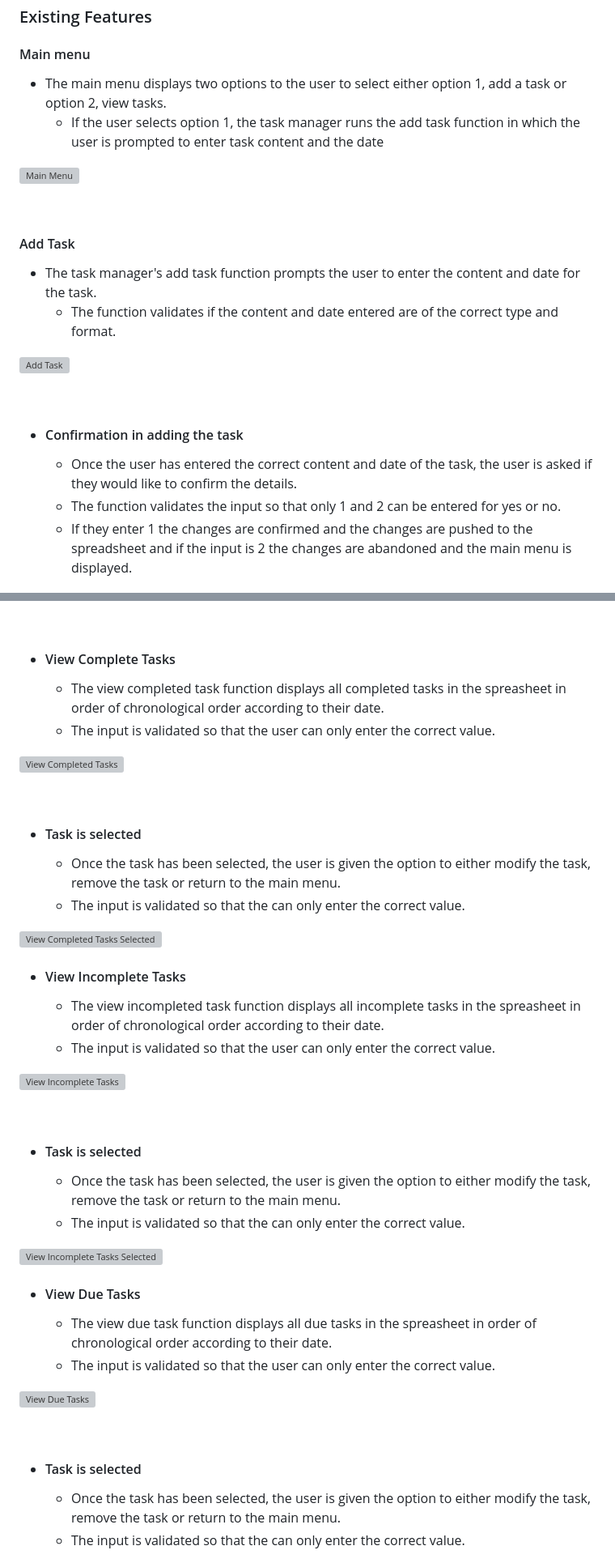
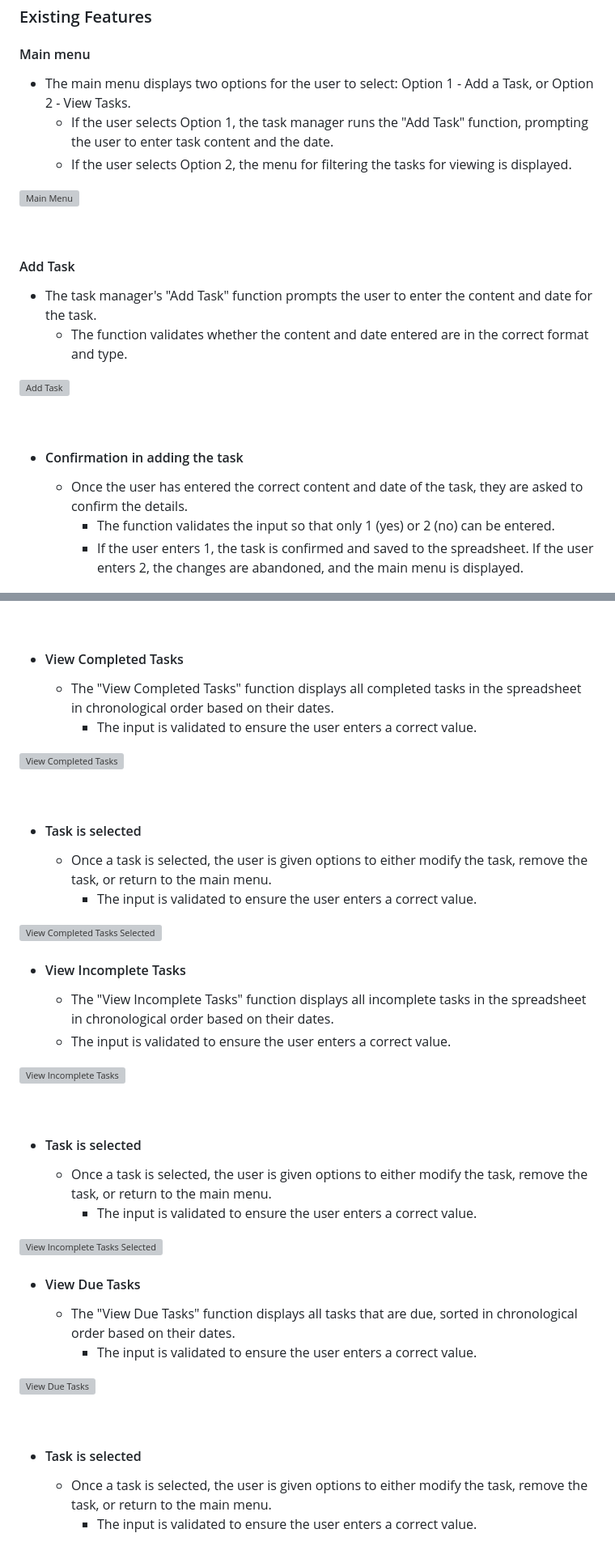
Before and after one commit to Ilyas355/Task-Manager, a Markdown page: README.md, 2 parts joined by grey strips. Shown: that part at 81% size. Rendered like a GitHub page; grey boxes are pictures that could not be loaded.

Commit message:
fix: fix the readme features section

```diff
--- a/README.md
+++ b/README.md
@@ -31,8 +31,9 @@ This project was created to help myself and others increase in productivity by b
 ### Existing Features
 
 #### Main menu
-* The main menu displays two options to the user to select either option 1, add a task or option 2, view tasks.
-    * If the user selects option 1, the task manager runs the add task function in which the user is prompted to enter task content and the date
+* The main menu displays two options for the user to select: Option 1 - Add a Task, or Option 2 - View Tasks.
+    * If the user selects Option 1, the task manager runs the "Add Task" function, prompting the user to enter task content and the date.
+    * If the user selects Option 2, the menu for filtering the tasks for viewing is displayed.
 
 ![Main Menu](docs/read_me_images/MainMenu.png)
 
@@ -40,17 +41,17 @@ This project was created to help myself and others increase in productivity by b
 
 
 #### Add Task
-* The task manager's add task function prompts the user to enter the content and date for the task.
-    * The function validates if the content and date entered are of the correct type and format.
+* The task manager's "Add Task" function prompts the user to enter the content and date for the task.
+    * The function validates whether the content and date entered are in the correct format and type.
 
 ![Add Task](docs/read_me_images/AddTask.jpeg)
 
 <br>
 
 - #### Confirmation in adding the task
-    - Once the user has entered the correct content and date of the task, the user is asked if they would like to confirm the details.
-    - The function validates the input so that only 1 and 2 can be entered for yes or no.
-    - If they enter 1 the changes are confirmed and the changes are pushed to the spreadsheet and if the input is 2 the changes are abandoned and the main menu is displayed.
+    - Once the user has entered the correct content and date of the task, they are asked to confirm the details.
+        - The function validates the input so that only 1 (yes) or 2 (no) can be entered.
+        - If the user enters 1, the task is confirmed and saved to the spreadsheet. If the user enters 2, the changes are abandoned, and the main menu is displayed.
 
 
 ![Confirmation in adding the task](docs/read_me_images/ConfirmationAddTask.png)
@@ -90,45 +91,45 @@ This project was created to help myself and others increase in productivity by b
 
 <br>
 
-* #### View Complete Tasks
-    * The view completed task function displays all completed tasks in the spreasheet in order of chronological order according to their date.
-    * The input is validated so that the user can only enter the correct value.
+* #### View Completed Tasks
+    * The "View Completed Tasks" function displays all completed tasks in the spreadsheet in chronological order based on their dates.
+        * The input is validated to ensure the user enters a correct value.
 
 ![View Completed Tasks](docs/read_me_images/ViewCompletedTasks.png)
 
 <br>
 
 - #### Task is selected
-    - Once the task has been selected, the user is given the option to either modify the task, remove the task or return to the main menu.
-    - The input is validated so that the can only enter the correct value.
+    - Once a task is selected, the user is given options to either modify the task, remove the task, or return to the main menu.
+        - The input is validated to ensure the user enters a correct value.
 
 ![View Completed Tasks Selected](docs/read_me_images/ViewCompletedTasks-Selected.png)
 
 * #### View Incomplete Tasks
-    * The view incompleted task function displays all incomplete tasks in the spreasheet in order of chronological order according to their date.
-    * The input is validated so that the user can only enter the correct value.
+    * The "View Incomplete Tasks" function displays all incomplete tasks in the spreadsheet in chronological order based on their dates.
+    * The input is validated to ensure the user enters a correct value.
 
 ![View Incomplete Tasks](docs/read_me_images/ViewIncompleteTasks.png)
 
 <br>
 
 - #### Task is selected
-    - Once the task has been selected, the user is given the option to either modify the task, remove the task or return to the main menu.
-    - The input is validated so that the can only enter the correct value.
+    - Once a task is selected, the user is given options to either modify the task, remove the task, or return to the main menu.
+        - The input is validated to ensure the user enters a correct value.
 
 ![View Incomplete Tasks Selected](docs/read_me_images/ViewIncompledTasks-Selected.png)
 
 * #### View Due Tasks
-    * The view due task function displays all due tasks in the spreasheet in order of chronological order according to their date.
-    * The input is validated so that the user can only enter the correct value.
+    * The "View Due Tasks" function displays all tasks that are due, sorted in chronological order based on their dates.
+        * The input is validated to ensure the user enters a correct value.
 
 ![View Due Tasks](docs/read_me_images/ViewDueTasks.png)
 
 <br>
 
 - #### Task is selected
-    - Once the task has been selected, the user is given the option to either modify the task, remove the task or return to the main menu.
-    - The input is validated so that the can only enter the correct value.
+    - Once a task is selected, the user is given options to either modify the task, remove the task, or return to the main menu.
+        - The input is validated to ensure the user enters a correct value.
 
 ![View Due Tasks Selected](docs/read_me_images/ViewDueTasks-Selected.png)
 
```
Also changed, not shown: other parts of README.md (+14 -14 lines).
